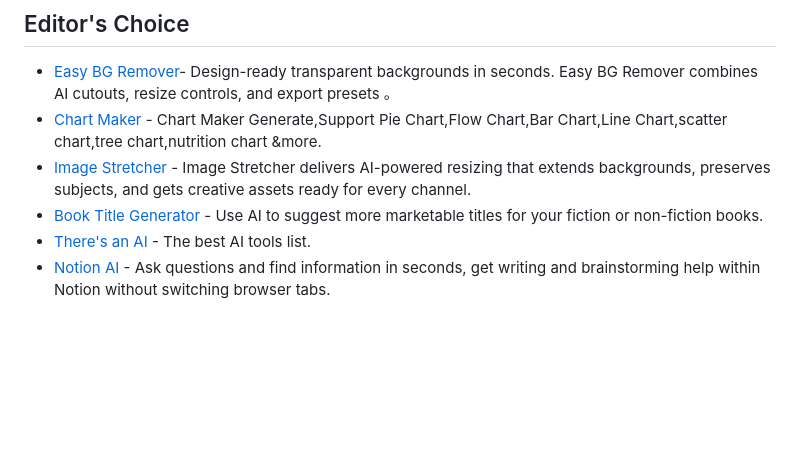
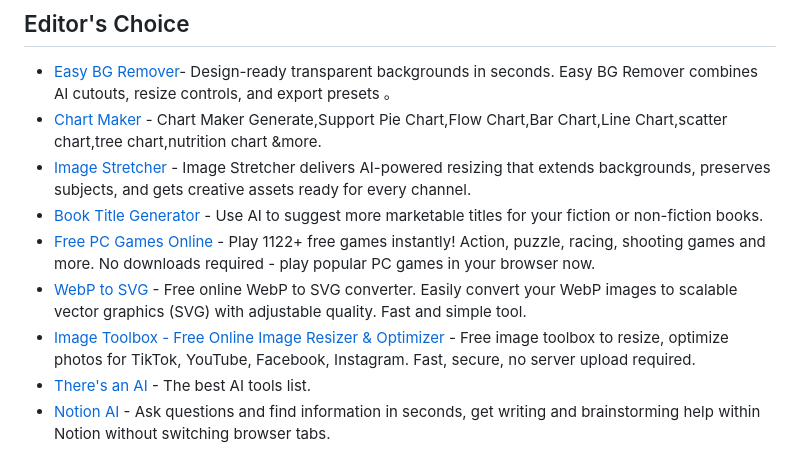
Before and after one commit to FlyingHorse168/FreeAiTools, a Markdown page: index.md, the part around the change. Drawn GitHub-style; blank space fills up the shorter version.

Commit message:
增加其他链接

```diff
--- a/index.md
+++ b/index.md
@@ -59,6 +59,9 @@ Welcome to Free AI Tools! Explore my curated AI list covering top generative AI
 - [Chart Maker](https://achartmaker.com/) - Chart Maker Generate,Support Pie Chart,Flow Chart,Bar Chart,Line Chart,scatter chart,tree chart,nutrition chart  &more.
 - [Image Stretcher](https://imagestretcher.com/) - Image Stretcher delivers AI-powered resizing that extends backgrounds, preserves subjects, and gets creative assets ready for every channel.
 - [Book Title Generator](https://booktitlegenerators.com/) - Use AI to suggest more marketable titles for your fiction or non-fiction books.
+- [Free PC Games Online ](https://freepopular.games/) - Play 1122+ free games instantly! Action, puzzle, racing, shooting games and more. No downloads required - play popular PC games in your browser now.
+- [WebP to SVG](https://webptosvg.org/) - Free online WebP to SVG converter. Easily convert your WebP images to scalable vector graphics (SVG) with adjustable quality. Fast and simple tool.
+- [Image Toolbox - Free Online Image Resizer & Optimizer](https://imagetoolbox.top/) - Free image toolbox to resize, optimize photos for TikTok, YouTube, Facebook, Instagram. Fast, secure, no server upload required.
 - [There's an AI](https://theresanai.com) - The best AI tools list.
 - [Notion AI](https://affiliate.notion.so/9po6cx7rvdr6-4y5a7) - Ask questions and find information in seconds, get writing and brainstorming help within Notion without switching browser tabs.
 
```
